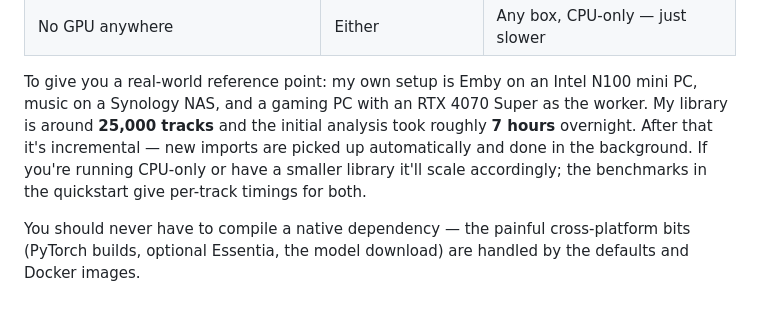
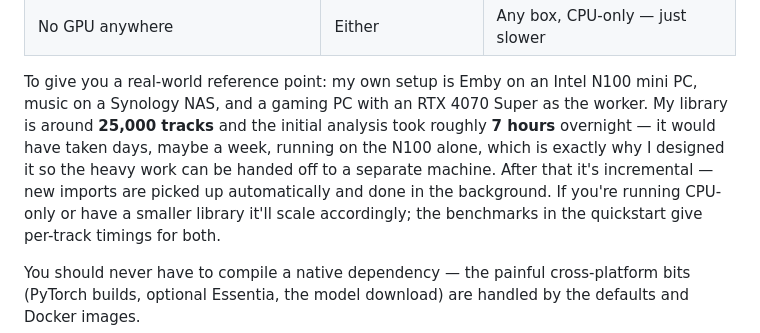
Before and after one commit to liquidguru/emby-sonic, a Markdown page: docs/forum-post-draft.md, the part around the change. GitHub-like rendering; blank space fills up the shorter version.

Commit message:
docs: add N100 CPU-only context to real-world timing paragraph
Co-Authored-By: Claude Sonnet 4.6 <noreply@anthropic.com>

```diff
--- a/docs/forum-post-draft.md
+++ b/docs/forum-post-draft.md
@@ -146,8 +146,10 @@ works, it just takes longer.
 To give you a real-world reference point: my own setup is Emby on an Intel N100 mini
 PC, music on a Synology NAS, and a gaming PC with an RTX 4070 Super as the worker.
 My library is around **25,000 tracks** and the initial analysis took roughly **7 hours**
-overnight. After that it's incremental — new imports are picked up automatically and
-done in the background. If you're running CPU-only or have a smaller library it'll
+overnight — it would have taken days, maybe a week, running on the N100 alone, which
+is exactly why I designed it so the heavy work can be handed off to a separate machine.
+After that it's incremental — new imports are picked up automatically and done in the
+background. If you're running CPU-only or have a smaller library it'll
 scale accordingly; the benchmarks in the quickstart give per-track timings for both.
 
 You should never have to compile a native dependency — the painful cross-platform bits
```
